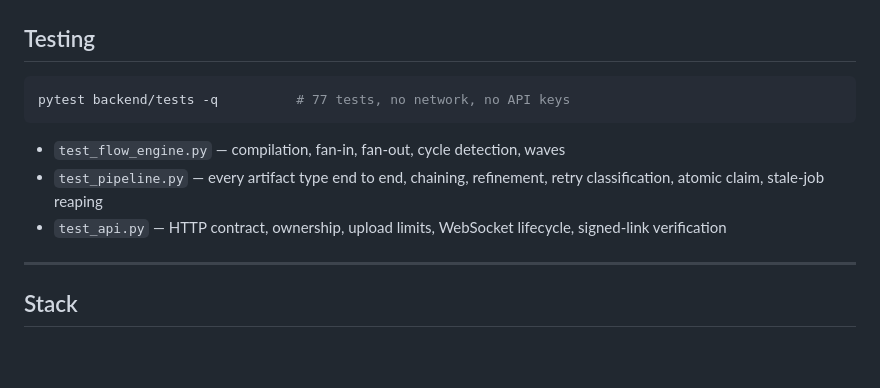
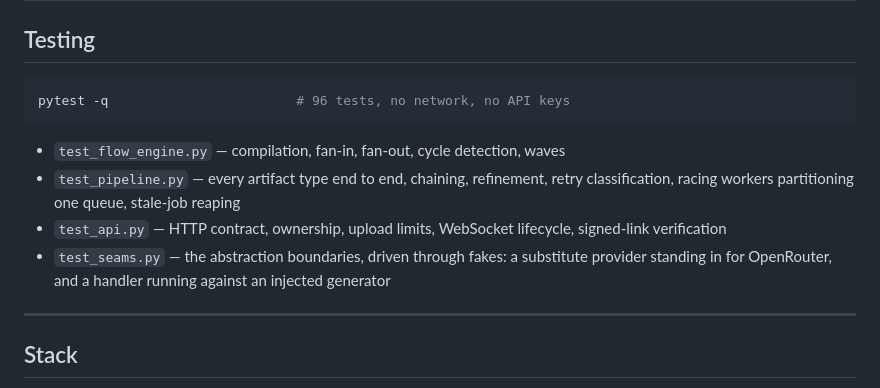
Before and after one commit to SquaredPiano/beeprepared, a Markdown page: README.md, the part around the change. Drawn GitHub-style; blank space fills up the shorter version.

Commit message:
docs: fix the test count and name the seam tests

````diff
--- a/README.md
+++ b/README.md
@@ -153,14 +153,17 @@ gets three `derived_from` edges, and cycles are rejected at compile time.
 ## Testing
 
 ```bash
-pytest backend/tests -q          # 77 tests, no network, no API keys
+pytest -q                        # 96 tests, no network, no API keys
 ```
 
 - `test_flow_engine.py` — compilation, fan-in, fan-out, cycle detection, waves
 - `test_pipeline.py` — every artifact type end to end, chaining, refinement,
-  retry classification, atomic claim, stale-job reaping
+  retry classification, racing workers partitioning one queue, stale-job reaping
 - `test_api.py` — HTTP contract, ownership, upload limits, WebSocket lifecycle,
   signed-link verification
+- `test_seams.py` — the abstraction boundaries, driven through fakes: a
+  substitute provider standing in for OpenRouter, and a handler running against
+  an injected generator
 
 ---
 
````
